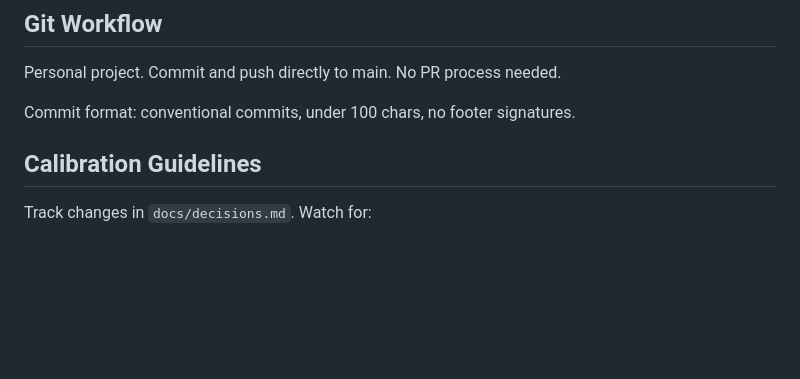
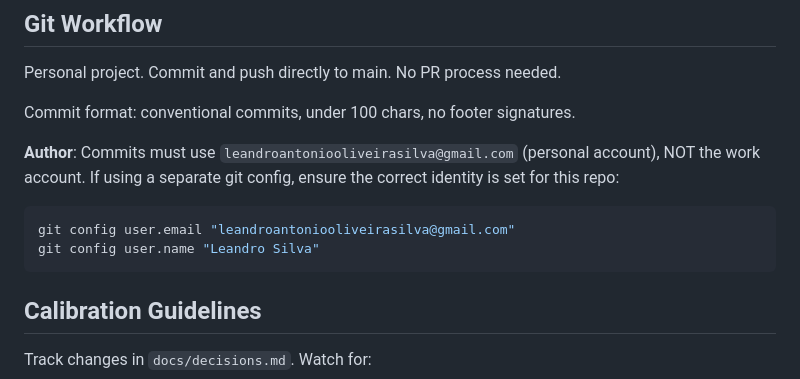
Before and after one commit to leandroantoniooliveirasilva/cryptocurrencies-board, a Markdown page: CLAUDE.md, the part around the change. GitHub-like rendering; blank space fills up the shorter version.

Commit message:
docs: add git author reminder to CLAUDE.md

````diff
--- a/CLAUDE.md
+++ b/CLAUDE.md
@@ -176,6 +176,12 @@ Personal project. Commit and push directly to main. No PR process needed.
 
 Commit format: conventional commits, under 100 chars, no footer signatures.
 
+**Author**: Commits must use `leandroantoniooliveirasilva@gmail.com` (personal account), NOT the work account. If using a separate git config, ensure the correct identity is set for this repo:
+```bash
+git config user.email "leandroantoniooliveirasilva@gmail.com"
+git config user.name "Leandro Silva"
+```
+
 ## Calibration Guidelines
 
 Track changes in `docs/decisions.md`. Watch for:
````
